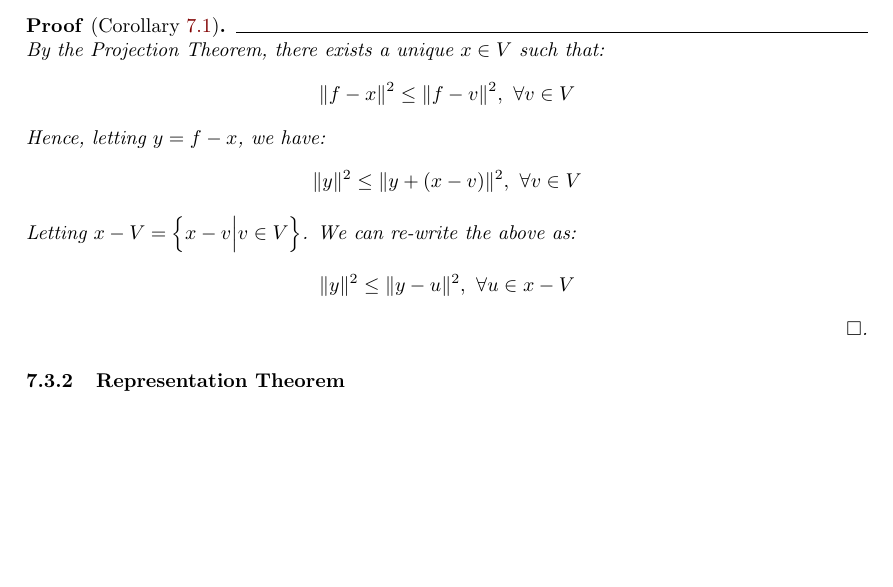
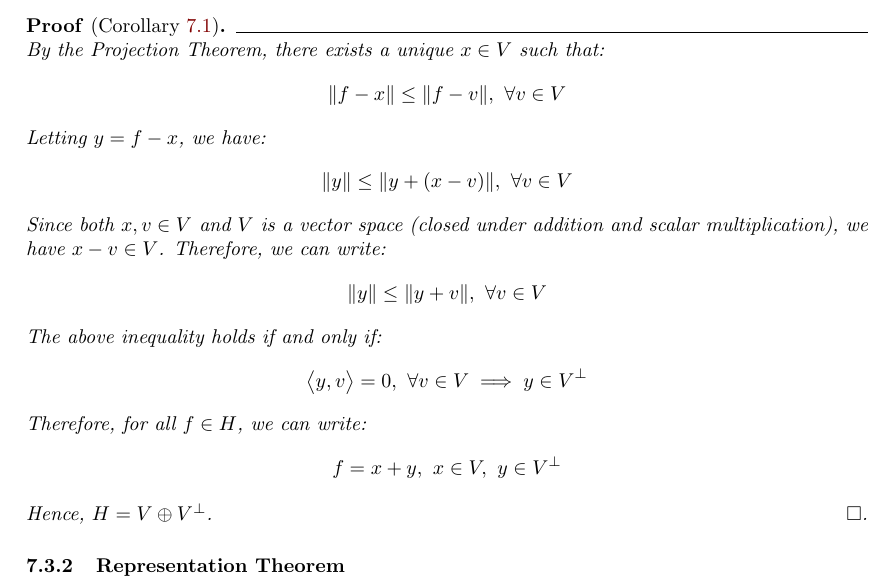
Before and after one commit to hieubkvn123/-NOTES-Statistical-Learning-Theory, a LaTeX paper (main.tex, which reads sections/main/chapters/chap7_kernels.tex): part of page 67 of 87, cut so that both start at the same text, the shorter picture padded with empty space. Compiled offline with pdfLaTeX.

Commit message:
Checkpoint

```diff
--- a/sections/main/chapters/chap7_kernels.tex
+++ b/sections/main/chapters/chap7_kernels.tex
@@ -251,18 +251,30 @@ The \textbf{Hilbert Projection Theorem} talks about the condition when any vecto
 \begin{proof*}[Corollary \ref{coro:hilbert_space_direct_sum}]
     By the Projection Theorem, there exists a unique $x\in V$ such that:
     \begin{align*}
-        \|f - x \|^2 \le \|f - v\|^2, \ \forall v \in V
+        \|f - x \| \le \|f - v\|, \ \forall v \in V
     \end{align*}
 
-    \noindent Hence, letting $y = f - x$, we have:
+    \noindent Letting $y = f - x$, we have:
     \begin{align*}
-        \|y\|^2 \le \|y + (x - v)\|^2, \ \forall v \in V
+        \|y\| \le \|y + (x - v)\|, \ \forall v \in V
     \end{align*}
 
-    \noindent Letting $x - V = \bigCurl{x - v \Big| v \in V}$. We can re-write the above as:
+    \noindent Since both $x, v \in V$ and $V$ is a vector space (closed under addition and scalar multiplication), we have $x - v \in V$. Therefore, we can write:
     \begin{align*}
-        \|y\|^2 \le \|y - u\|^2, \ \forall u \in x - V
+        \|y\| \le \|y + v\|, \ \forall v\in V
     \end{align*}
+
+    \noindent The above inequality holds if and only if:
+    \begin{align*}
+        \inner{y, v} = 0, \ \forall v \in V \implies y \in V^\perp
+    \end{align*}
+
+    \noindent Therefore, for all $f\in H$, we can write:
+    \begin{align*}
+        f = x + y, \ x \in V, \ y \in V^\perp
+    \end{align*}
+
+    \noindent Hence, $H = V \oplus V^\perp$.
 \end{proof*}
 
 
```
Also changed, not shown: output/main.pdf.
